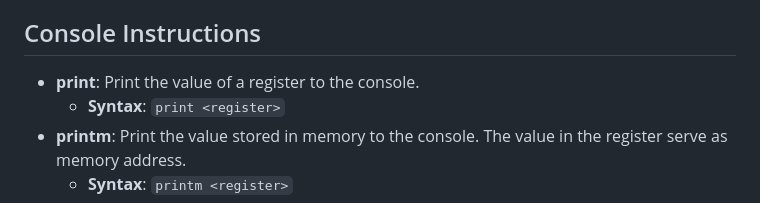
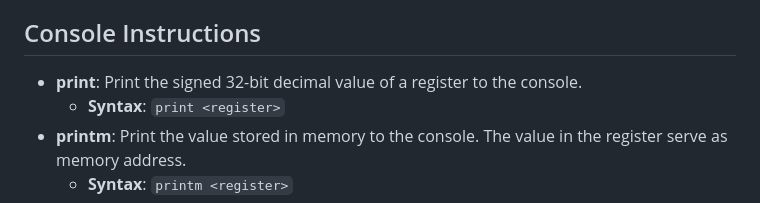
Before and after one commit to mk314k/AssemblyTS, a Markdown page: docs/documentation.md, the part around the change. GitHub-like rendering.

Commit message:
Expand assembler documentation

```diff
--- a/docs/documentation.md
+++ b/docs/documentation.md
@@ -22,7 +22,7 @@ Both Register name (`x0`–`x31`) and its Symbolic ABI name (`zero`–`t6`) can
 
 ## Console Instructions
 
-- **print**: Print the value of a register to the console.
+- **print**: Print the signed 32-bit decimal value of a register to the console.
   - **Syntax**: `print <register>`
 - **printm**: Print the value stored in memory to the console. The value in the register serve as memory address.
   - **Syntax**: `printm <register>`
```
